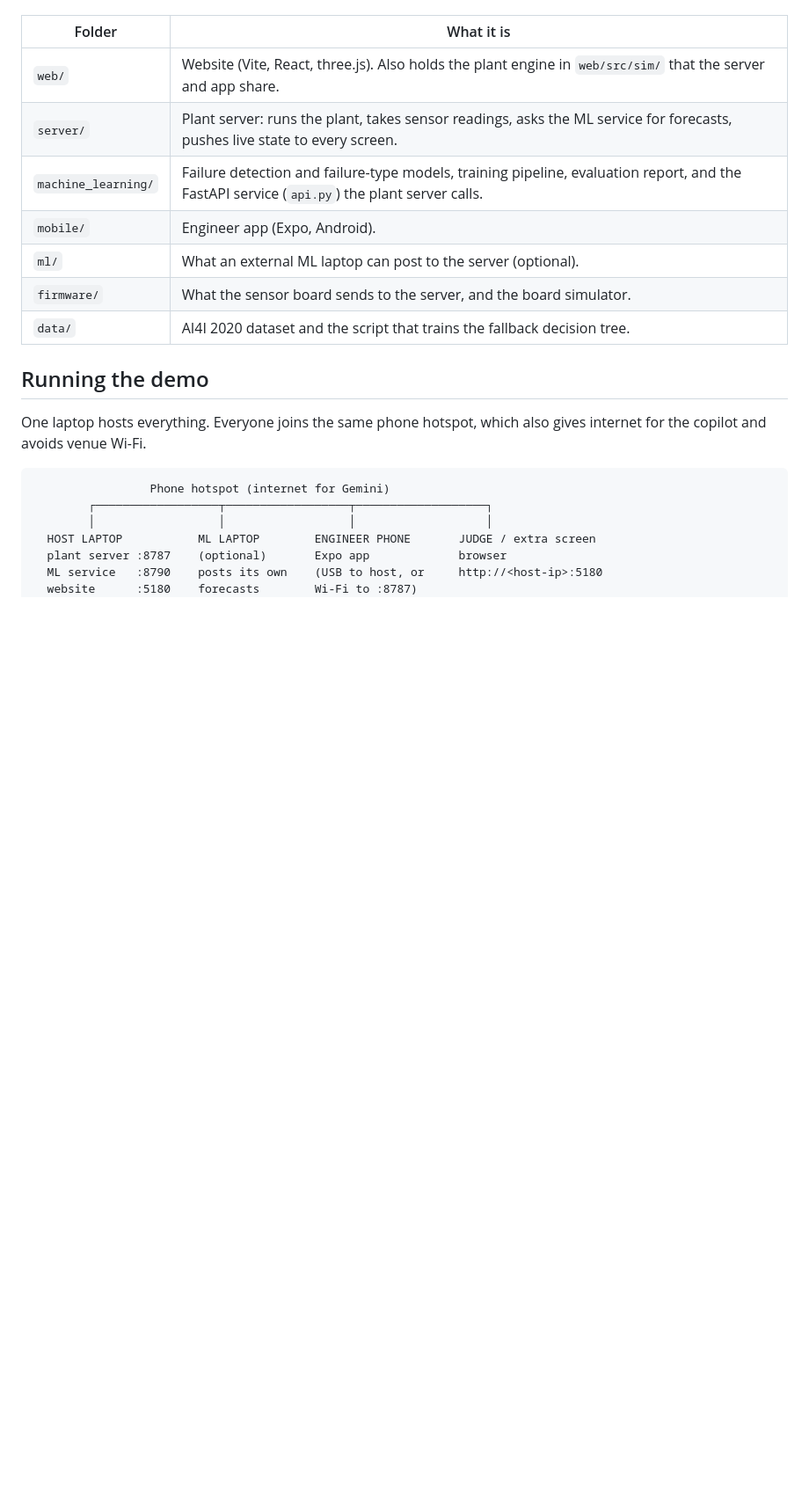
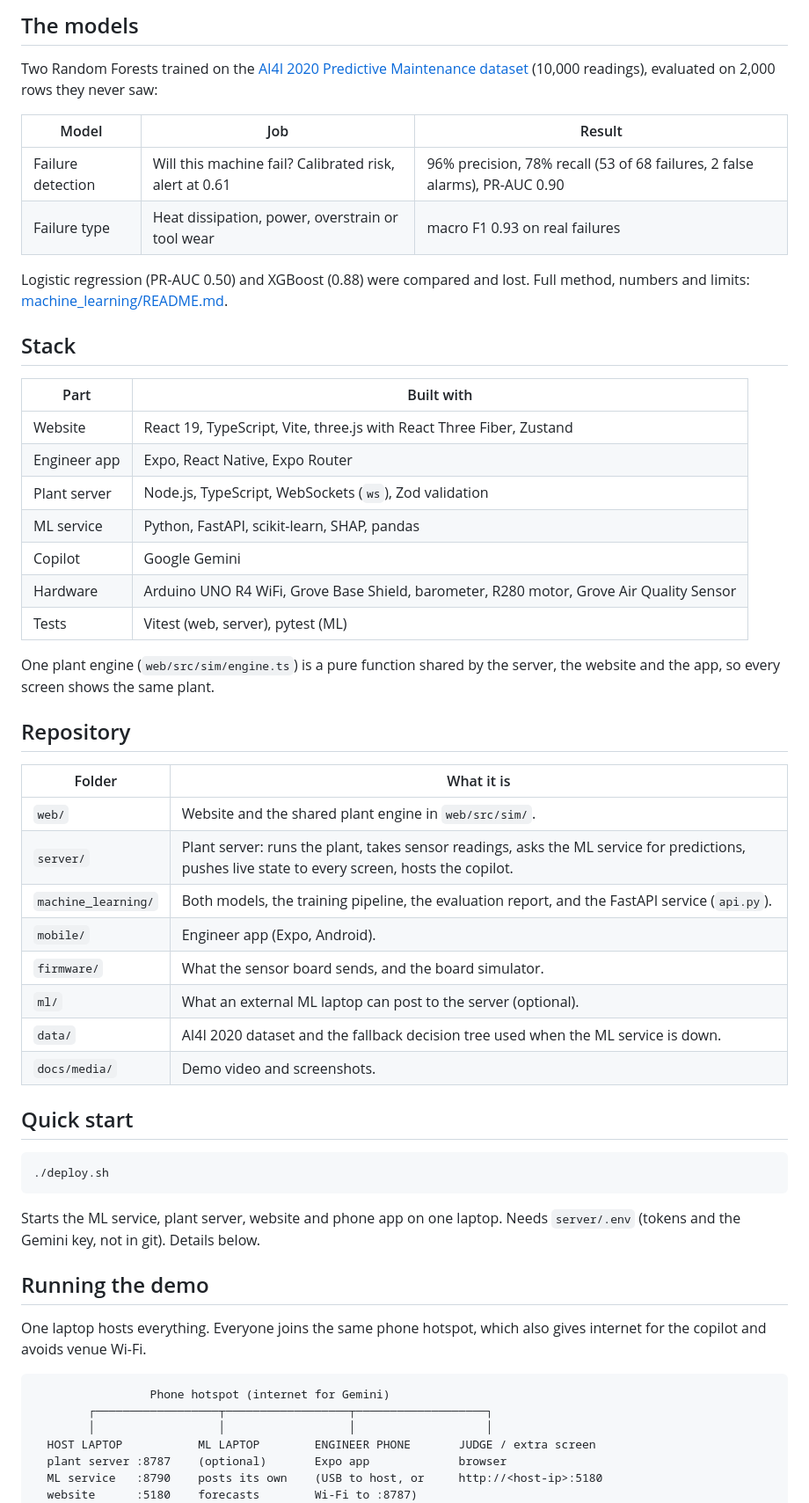
Before and after one commit to YatoVoid/PowerGuard360, a Markdown page: README.md, the part around one of its changes. Shown at 88% size. Rendered like a GitHub page; blank space fills up the shorter version.

````diff
--- a/README.md
+++ b/README.md
@@ -6,13 +35,48 @@ Two Random Forest models score every turbine once a second: one detects failures
+## The models
+
+Two Random Forests trained on the [AI4I 2020 Predictive Maintenance dataset](https://archive.ics.uci.edu/dataset/601/ai4i+2020+predictive+maintenance+dataset) (10,000 readings), evaluated on 2,000 rows they never saw:
+
+| Model | Job | Result |
+|---|---|---|
+| Failure detection | Will this machine fail? Calibrated risk, alert at 0.61 | 96% precision, 78% recall (53 of 68 failures, 2 false alarms), PR-AUC 0.90 |
+| Failure type | Heat dissipation, power, overstrain or tool wear | macro F1 0.93 on real failures |
+
+Logistic regression (PR-AUC 0.50) and XGBoost (0.88) were compared and lost. Full method, numbers and limits: [machine_learning/README.md](machine_learning/README.md).
+
+## Stack
+
+| Part | Built with |
+|---|---|
+| Website | React 19, TypeScript, Vite, three.js with React Three Fiber, Zustand |
+| Engineer app | Expo, React Native, Expo Router |
+| Plant server | Node.js, TypeScript, WebSockets (`ws`), Zod validation |
+| ML service | Python, FastAPI, scikit-learn, SHAP, pandas |
+| Copilot | Google Gemini |
+| Hardware | Arduino UNO R4 WiFi, Grove Base Shield, barometer, R280 motor, Grove Air Quality Sensor |
+| Tests | Vitest (web, server), pytest (ML) |
+
+One plant engine (`web/src/sim/engine.ts`) is a pure function shared by the server, the website and the app, so every screen shows the same plant.
+
+## Repository
 
 | Folder | What it is |
 |---|---|
-| `web/` | Website (Vite, React, three.js). Also holds the plant engine in `web/src/sim/` that the server and app share. |
-| `server/` | Plant server: runs the plant, takes sensor readings, asks the ML service for forecasts, pushes live state to every screen. |
-| `machine_learning/` | Failure detection and failure-type models, training pipeline, evaluation report, and the FastAPI service (`api.py`) the plant server calls. |
+| `web/` | Website and the shared plant engine in `web/src/sim/`. |
+| `server/` | Plant server: runs the plant, takes sensor readings, asks the ML service for predictions, pushes live state to every screen, hosts the copilot. |
+| `machine_learning/` | Both models, the training pipeline, the evaluation report, and the FastAPI service (`api.py`). |
 | `mobile/` | Engineer app (Expo, Android). |
+| `firmware/` | What the sensor board sends, and the board simulator. |
 | `ml/` | What an external ML laptop can post to the server (optional). |
-| `firmware/` | What the sensor board sends to the server, and the board simulator. |
-| `data/` | AI4I 2020 dataset and the script that trains the fallback decision tree. |
+| `data/` | AI4I 2020 dataset and the fallback decision tree used when the ML service is down. |
+| `docs/media/` | Demo video and screenshots. |
+
+## Quick start
+
+```
+./deploy.sh
+```
+
+Starts the ML service, plant server, website and phone app on one laptop. Needs `server/.env` (tokens and the Gemini key, not in git). Details below.
 
 ## Running the demo
 
````
Also changed, not shown: other parts of README.md (+31 -2 lines), docs/media/gas-leak.png (added), docs/media/maintenance.png (added), docs/media/plant.png (added), 2 other files.
